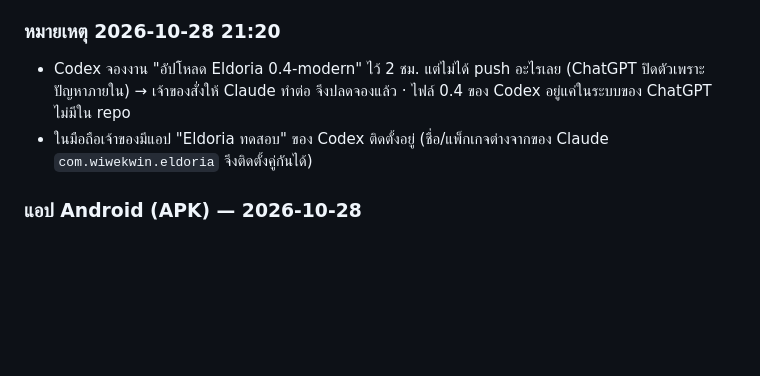
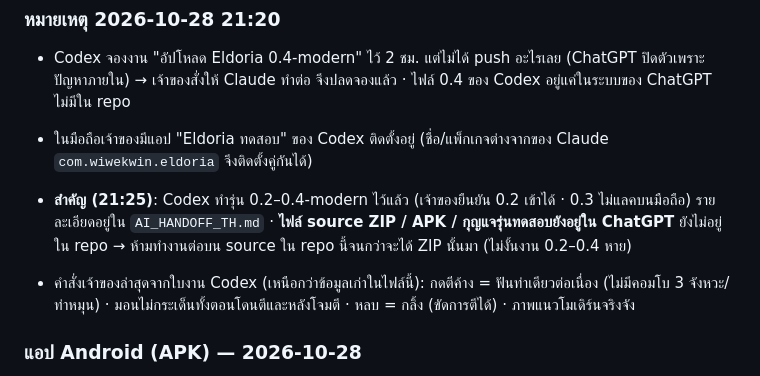
Before and after one commit to chatchai2537/eldoria-godot, a Markdown page: HANDOFF.md, the part around the change. Rendered like a GitHub page; blank space fills up the shorter version.

```diff
--- a/HANDOFF.md
+++ b/HANDOFF.md
@@ -132,6 +132,9 @@ godot --headless --path source --export-release "Web" ../build/web/index.html
 - Codex จองงาน "อัปโหลด Eldoria 0.4-modern" ไว้ 2 ชม. แต่ไม่ได้ push อะไรเลย (ChatGPT ปิดตัวเพราะปัญหาภายใน) → เจ้าของสั่งให้ Claude ทำต่อ จึงปลดจองแล้ว · ไฟล์ 0.4 ของ Codex อยู่แค่ในระบบของ ChatGPT ไม่มีใน repo
 - ในมือถือเจ้าของมีแอป "Eldoria ทดสอบ" ของ Codex ติดตั้งอยู่ (ชื่อ/แพ็กเกจต่างจากของ Claude `com.wiwekwin.eldoria` จึงติดตั้งคู่กันได้)
 
+- **สำคัญ (21:25)**: Codex ทำรุ่น 0.2–0.4-modern ไว้แล้ว (เจ้าของยืนยัน 0.2 เข้าได้ · 0.3 ไม่แลคบนมือถือ) รายละเอียดอยู่ใน `AI_HANDOFF_TH.md` · **ไฟล์ source ZIP / APK / กุญแจรุ่นทดสอบยังอยู่ใน ChatGPT** ยังไม่อยู่ใน repo → ห้ามทำงานต่อบน source ใน repo นี้จนกว่าจะได้ ZIP นั้นมา (ไม่งั้นงาน 0.2–0.4 หาย)
+- คำสั่งเจ้าของล่าสุดจากใบงาน Codex (เหนือกว่าข้อมูลเก่าในไฟล์นี้): กดตีค้าง = ฟันท่าเดียวต่อเนื่อง (ไม่มีคอมโบ 3 จังหวะ/ท่าหมุน) · มอนไม่กระเด็นทั้งตอนโดนตีและหลังโจมตี · หลบ = กลิ้ง (ขัดการตีได้) · ภาพแนวโมเดิร์นจริงจัง
+
 ### แอป Android (APK) — 2026-10-28
 - เจ้าของใช้มือถือเป็นหลัก และมือถือเจ้าของเปิด Godot บนเว็บไม่ได้เลย (หน้า /test/ กล่องเปล่าก็จอดำ) → ทำเป็นแอป APK
 - หน้าโหลด: https://chatchai2537.github.io/eldoria-godot/apk.html (ไฟล์ `Eldoria.apk` ที่ root)
```
Also changed, not shown: AI_HANDOFF_TH.md (added, +161 -0 lines).
